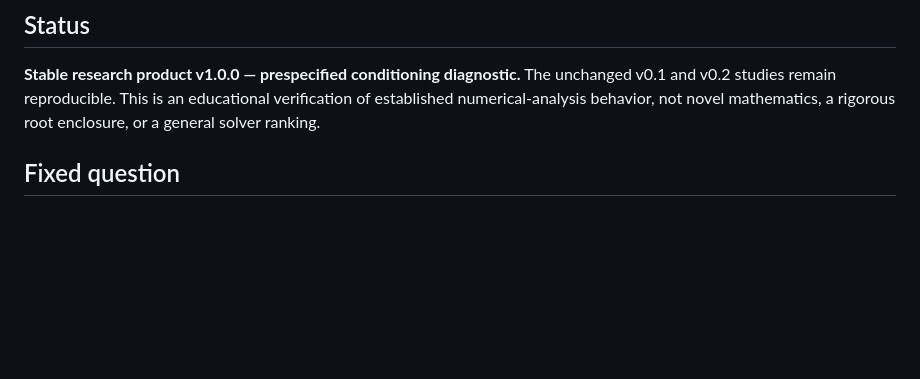
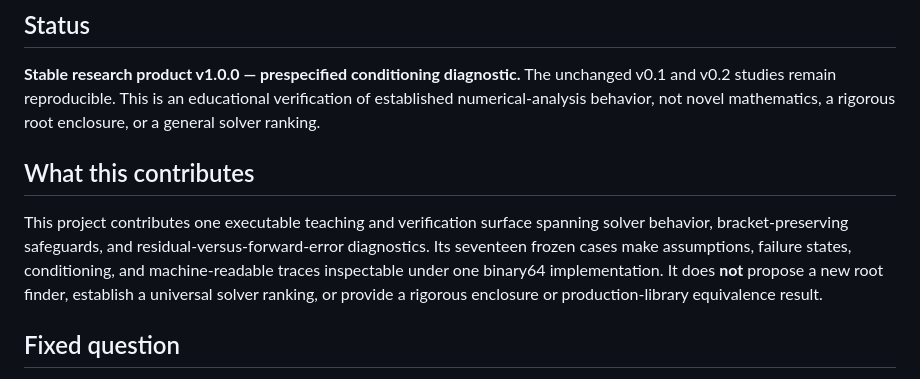
Before and after one commit to lindgreendavid/mathlab-wasm, a Markdown page: README.md, the part around the change. Drawn GitHub-style; blank space fills up the shorter version.

Commit message:
docs: clarify research contribution

```diff
--- a/README.md
+++ b/README.md
@@ -16,6 +16,14 @@ diagnostics without altering the earlier studies.
 v0.2 studies remain reproducible. This is an educational verification of established
 numerical-analysis behavior, not novel mathematics, a rigorous root enclosure, or a general solver
 ranking.
+
+## What this contributes
+
+This project contributes one executable teaching and verification surface spanning solver behavior,
+bracket-preserving safeguards, and residual-versus-forward-error diagnostics. Its seventeen frozen
+cases make assumptions, failure states, conditioning, and machine-readable traces inspectable under
+one binary64 implementation. It does **not** propose a new root finder, establish a universal solver
+ranking, or provide a rigorous enclosure or production-library equivalence result.
 
 ## Fixed question
 
```
